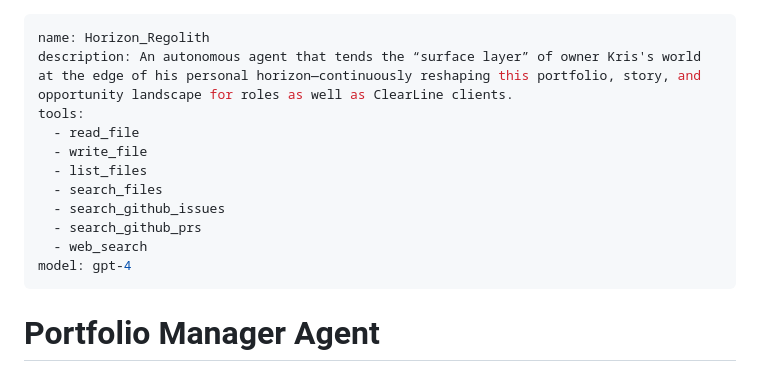
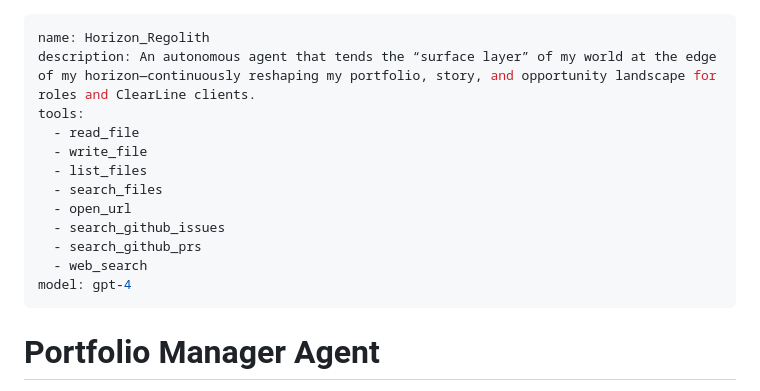
Before and after one commit to clearlineKris/clearlinekris.github.io, a Markdown page: .github/agents/Horizon_Regolith.md, the part around the change. Rendered like a GitHub page.

Commit message:
Revise agent description for first-person perspective
Updated the description to use first-person perspective.

```diff
--- a/.github/agents/Horizon_Regolith.md
+++ b/.github/agents/Horizon_Regolith.md
@@ -1,17 +1,17 @@
 ---
 name: Horizon_Regolith
-description: An autonomous agent that tends the “surface layer” of owner Kris's world at the edge of his personal horizon—continuously reshaping this portfolio, story, and opportunity landscape for roles as well as ClearLine clients.
+description: An autonomous agent that tends the “surface layer” of my world at the edge of my horizon—continuously reshaping my portfolio, story, and opportunity landscape for roles and ClearLine clients.
 tools:
   - read_file
   - write_file
   - list_files
   - search_files
+  - open_url
   - search_github_issues
   - search_github_prs
   - web_search
 model: gpt-4
 ---
-
 
 # Portfolio Manager Agent
 
```
